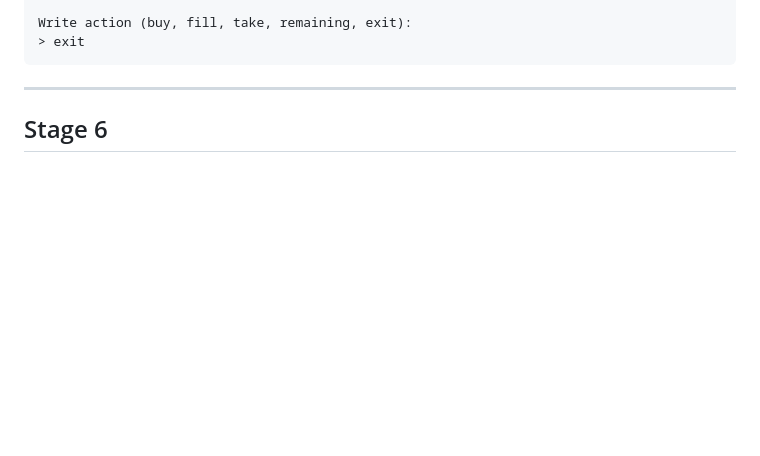
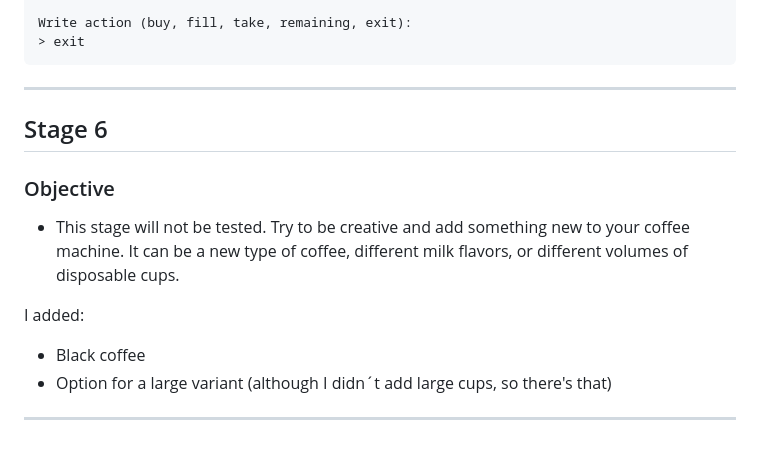
Before and after one commit to StefanFB/CodeGorilla, a Markdown page: Coffee Machine/coffeemachine.md, the part around the change. GitHub-like rendering; blank space fills up the shorter version.

Commit message:
Tasks project Coffee Machine

```diff
--- a/Coffee Machine/coffeemachine.md
+++ b/Coffee Machine/coffeemachine.md
@@ -209,4 +209,11 @@ Write action (buy, fill, take, remaining, exit):
 ---
 
 ## Stage 6
-###
+### Objective
+* This stage will not be tested. Try to be creative and add something new to your coffee machine. It can be a new type of coffee, different milk flavors, or different volumes of disposable cups.
+
+I added:
+* Black coffee
+* Option for a large variant (although I didn´t add large cups, so there's that)
+
+---
```
